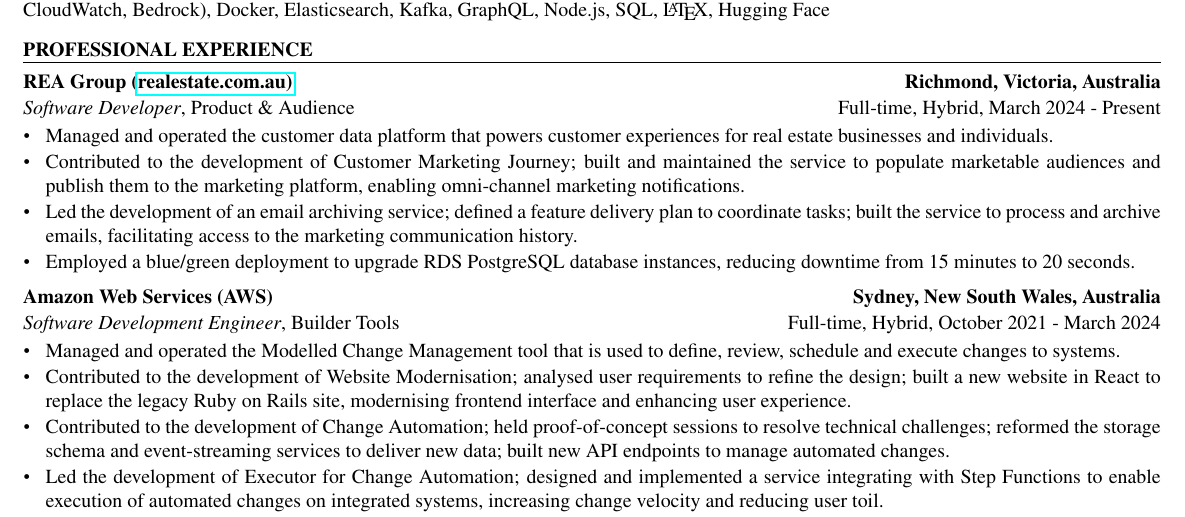
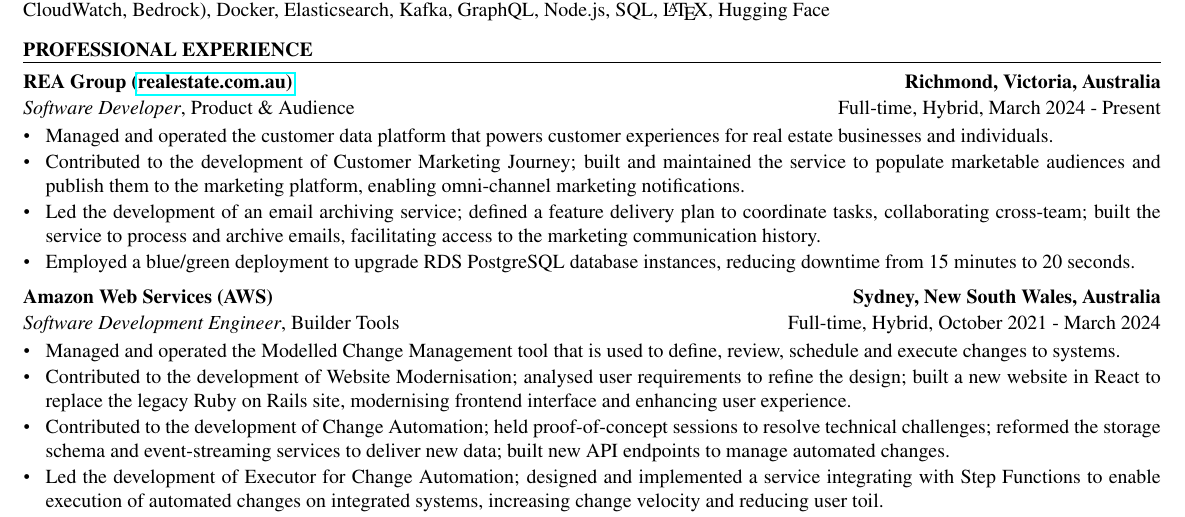
Before and after one commit to luojiahai/cv, a LaTeX CV (src/cv.tex): part of the page, cut so that both start at the same text. Compiled offline with pdfLaTeX.

Commit message:
Updates from Overleaf

```diff
--- a/src/cv.tex
+++ b/src/cv.tex
@@ -95,7 +95,7 @@
         \itemsep -5.0pt \vspace{-4.0pt}
         \item Managed and operated the customer data platform that powers customer experiences for real estate businesses and individuals.
         \item Contributed to the development of Customer Marketing Journey; built and maintained the service to populate marketable audiences and publish them to the marketing platform, enabling omni-channel marketing notifications.
-        \item Led the development of an email archiving service; defined a feature delivery plan to coordinate tasks; built the service to process and archive emails, facilitating access to the marketing communication history.
+        \item Led the development of an email archiving service; defined a feature delivery plan to coordinate tasks, collaborating cross-team; built the service to process and archive emails, facilitating access to the marketing communication history.
         \item Employed a blue/green deployment to upgrade RDS PostgreSQL database instances, reducing downtime from 15 minutes to 20 seconds.
     \end{list}
 \item
```
Also changed, not shown: cv.pdf.
